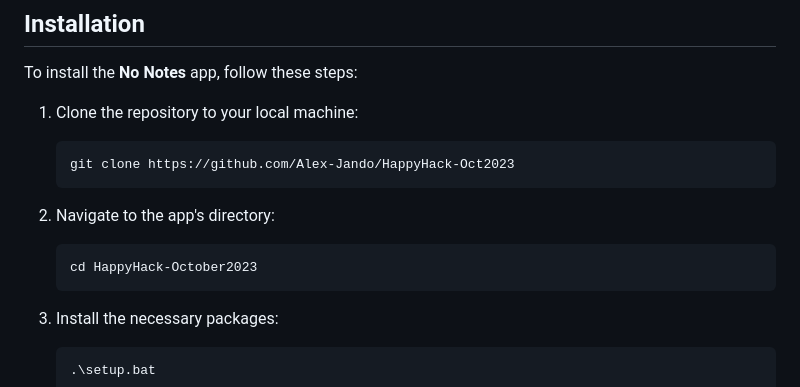
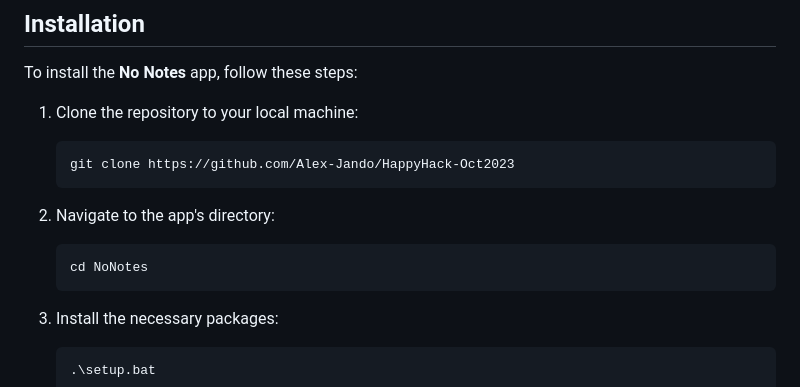
Before and after one commit to Alex-Jando/NoNotes, a Markdown page: README.md, the part around the change. GitHub-like rendering.

````diff
--- a/README.md
+++ b/README.md
@@ -28,7 +28,7 @@ To install the **No Notes** app, follow these steps:
 2. Navigate to the app's directory:
 
    ```bash
-   cd HappyHack-October2023
+   cd NoNotes
    ```
 
 3. Install the necessary packages:
````
